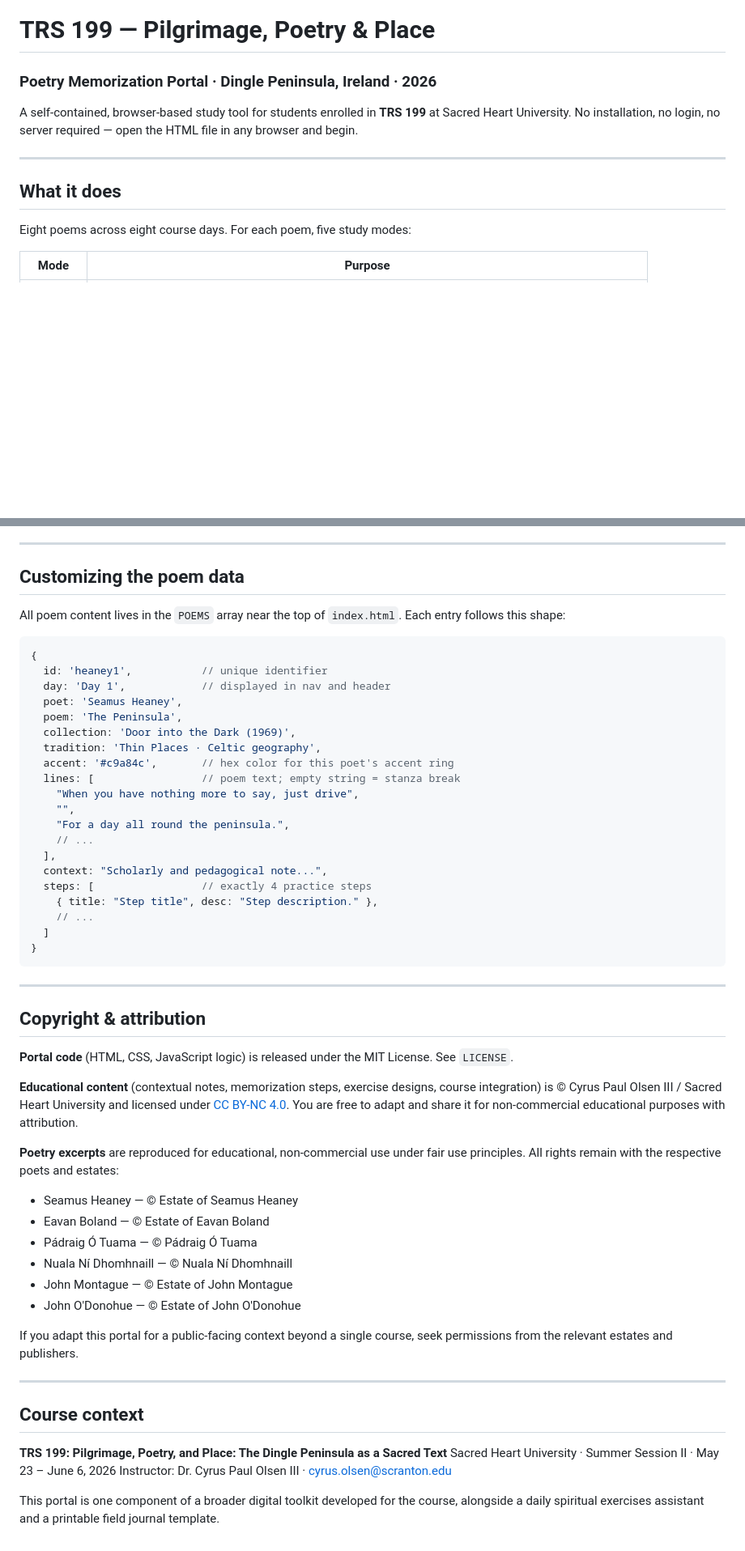
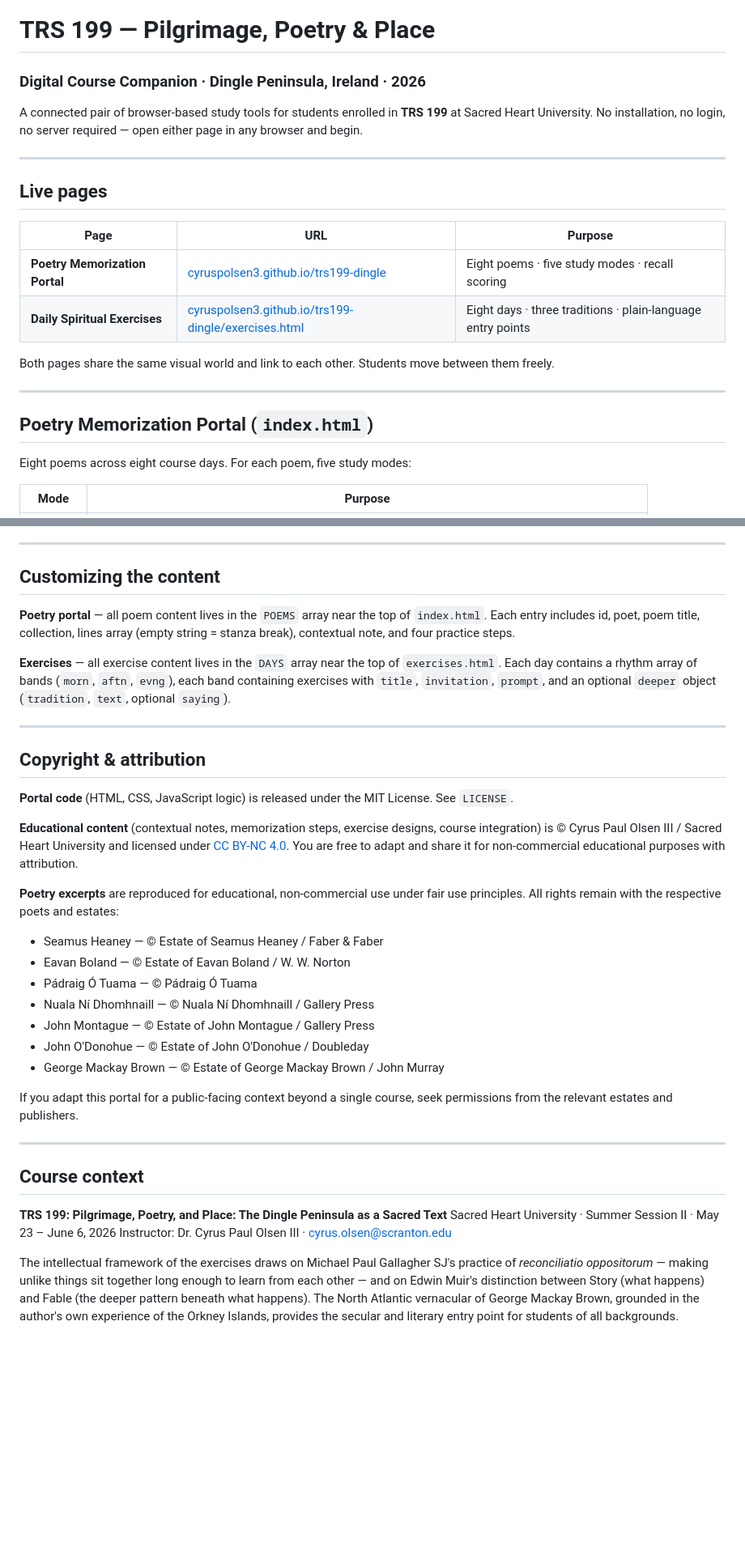
Before and after one commit to cyruspolsen3/trs199-dingle, a Markdown page: README.md, 2 parts joined by grey strips. Shown at 81% size. GitHub-like rendering; blank space fills up the shorter version.

````diff
--- a/README.md
+++ b/README.md
@@ -1,11 +1,22 @@
 # TRS 199 — Pilgrimage, Poetry & Place
-### Poetry Memorization Portal · Dingle Peninsula, Ireland · 2026
+### Digital Course Companion · Dingle Peninsula, Ireland · 2026
 
-A self-contained, browser-based study tool for students enrolled in **TRS 199** at Sacred Heart University. No installation, no login, no server required — open the HTML file in any browser and begin.
+A connected pair of browser-based study tools for students enrolled in **TRS 199** at Sacred Heart University. No installation, no login, no server required — open either page in any browser and begin.
 
 ---
 
-## What it does
+## Live pages
+
+| Page | URL | Purpose |
+|------|-----|---------|
+| **Poetry Memorization Portal** | [cyruspolsen3.github.io/trs199-dingle](https://cyruspolsen3.github.io/trs199-dingle) | Eight poems · five study modes · recall scoring |
+| **Daily Spiritual Exercises** | [cyruspolsen3.github.io/trs199-dingle/exercises.html](https://cyruspolsen3.github.io/trs199-dingle/exercises.html) | Eight days · three traditions · plain-language entry points |
+
+Both pages share the same visual world and link to each other. Students move between them freely.
+
+---
+
+## Poetry Memorization Portal (`index.html`)
 
 Eight poems across eight course days. For each poem, five study modes:
 
@@ -80,31 +113,10 @@ Keeping everything in a single `index.html` is intentional — it makes the port
 ---
 
-## Customizing the poem data
+## Customizing the content
 
-All poem content lives in the `POEMS` array near the top of `index.html`. Each entry follows this shape:
+**Poetry portal** — all poem content lives in the `POEMS` array near the top of `index.html`. Each entry includes id, poet, poem title, collection, lines array (empty string = stanza break), contextual note, and four practice steps.
 
-```javascript
-{
-  id: 'heaney1',           // unique identifier
-  day: 'Day 1',            // displayed in nav and header
-  poet: 'Seamus Heaney',
-  poem: 'The Peninsula',
-  collection: 'Door into the Dark (1969)',
-  tradition: 'Thin Places · Celtic geography',
-  accent: '#c9a84c',       // hex color for this poet's accent ring
-  lines: [                 // poem text; empty string = stanza break
-    "When you have nothing more to say, just drive",
-    "",
-    "For a day all round the peninsula.",
-    // ...
-  ],
-  context: "Scholarly and pedagogical note...",
-  steps: [                 // exactly 4 practice steps
-    { title: "Step title", desc: "Step description." },
-    // ...
-  ]
-}
-```
+**Exercises** — all exercise content lives in the `DAYS` array near the top of `exercises.html`. Each day contains a rhythm array of bands (`morn`, `aftn`, `evng`), each band containing exercises with `title`, `invitation`, `prompt`, and an optional `deeper` object (`tradition`, `text`, optional `saying`).
 
 ---
 
@@ -116,12 +128,13 @@ All poem content lives in the `POEMS` array near the top of `index.html`. Each e
 
 **Poetry excerpts** are reproduced for educational, non-commercial use under fair use principles. All rights remain with the respective poets and estates:
 
-- Seamus Heaney — © Estate of Seamus Heaney
-- Eavan Boland — © Estate of Eavan Boland
+- Seamus Heaney — © Estate of Seamus Heaney / Faber & Faber
+- Eavan Boland — © Estate of Eavan Boland / W. W. Norton
 - Pádraig Ó Tuama — © Pádraig Ó Tuama
-- Nuala Ní Dhomhnaill — © Nuala Ní Dhomhnaill
-- John Montague — © Estate of John Montague
-- John O'Donohue — © Estate of John O'Donohue
+- Nuala Ní Dhomhnaill — © Nuala Ní Dhomhnaill / Gallery Press
+- John Montague — © Estate of John Montague / Gallery Press
+- John O'Donohue — © Estate of John O'Donohue / Doubleday
+- George Mackay Brown — © Estate of George Mackay Brown / John Murray
 
 If you adapt this portal for a public-facing context beyond a single course, seek permissions from the relevant estates and publishers.
 
@@ -133,4 +146,4 @@ If you adapt this portal for a public-facing context beyond a single course, see
 Sacred Heart University · Summer Session II · May 23 – June 6, 2026
 Instructor: Dr. Cyrus Paul Olsen III · [cyrus.olsen@scranton.edu](mailto:cyrus.olsen@scranton.edu)
 
-This portal is one component of a broader digital toolkit developed for the course, alongside a daily spiritual exercises assistant and a printable field journal template.
+The intellectual framework of the exercises draws on Michael Paul Gallagher SJ's practice of *reconciliatio oppositorum* — making unlike things sit together long enough to learn from each other — and on Edwin Muir's distinction between Story (what happens) and Fable (the deeper pattern beneath what happens). The North Atlantic vernacular of George Mackay Brown, grounded in the author's own experience of the Orkney Islands, provides the secular and literary entry point for students of all backgrounds.
````
Also changed, not shown: other parts of README.md (+44 -22 lines).
